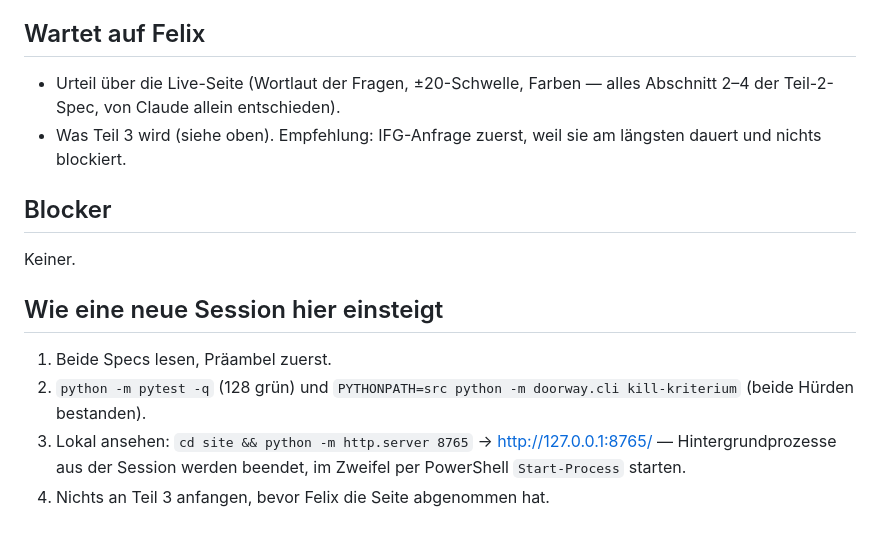
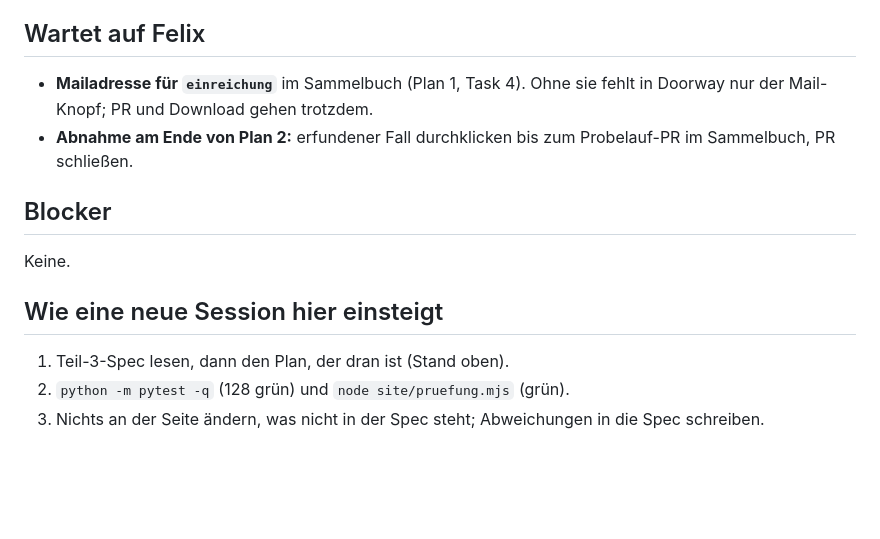
Before and after one commit to Felix3c/doorway, a Markdown page: NAECHSTE-SCHRITTE.md, the part around one of its changes. Rendered like a GitHub page; blank space fills up the shorter version.

```diff
--- a/NAECHSTE-SCHRITTE.md
+++ b/NAECHSTE-SCHRITTE.md
@@ -56,16 +50,17 @@ technische Kern von Fassung C der Klausel. IFG bleibt zweiter Kandidat.
 
 ## Wartet auf Felix
 
-- Urteil über die Live-Seite (Wortlaut der Fragen, ±20-Schwelle, Farben — alles Abschnitt 2–4 der Teil-2-Spec, von Claude allein entschieden).
-- Was Teil 3 wird (siehe oben). Empfehlung: IFG-Anfrage zuerst, weil sie am längsten dauert und nichts blockiert.
+- **Mailadresse für `einreichung`** im Sammelbuch (Plan 1, Task 4). Ohne sie fehlt in Doorway
+  nur der Mail-Knopf; PR und Download gehen trotzdem.
+- **Abnahme am Ende von Plan 2:** erfundener Fall durchklicken bis zum Probelauf-PR im
+  Sammelbuch, PR schließen.
 
 ## Blocker
 
-Keiner.
+Keine.
 
 ## Wie eine neue Session hier einsteigt
 
-1. Beide Specs lesen, Präambel zuerst.
-2. `python -m pytest -q` (128 grün) und `PYTHONPATH=src python -m doorway.cli kill-kriterium` (beide Hürden bestanden).
-3. Lokal ansehen: `cd site && python -m http.server 8765` → http://127.0.0.1:8765/ — Hintergrundprozesse aus der Session werden beendet, im Zweifel per PowerShell `Start-Process` starten.
-4. Nichts an Teil 3 anfangen, bevor Felix die Seite abgenommen hat.
+1. Teil-3-Spec lesen, dann den Plan, der dran ist (Stand oben).
+2. `python -m pytest -q` (128 grün) und `node site/pruefung.mjs` (grün).
+3. Nichts an der Seite ändern, was nicht in der Spec steht; Abweichungen in die Spec schreiben.
```
Also changed, not shown: other parts of NAECHSTE-SCHRITTE.md (+30 -36 lines), 1 other file.
